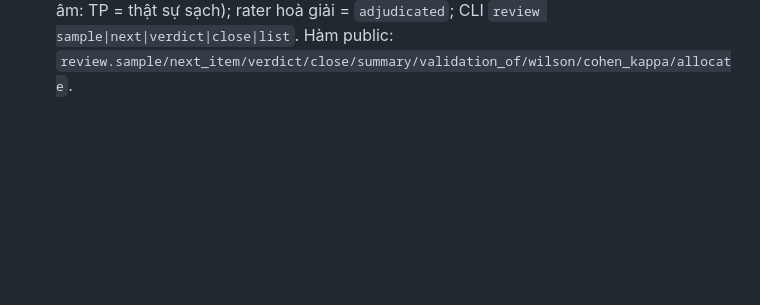
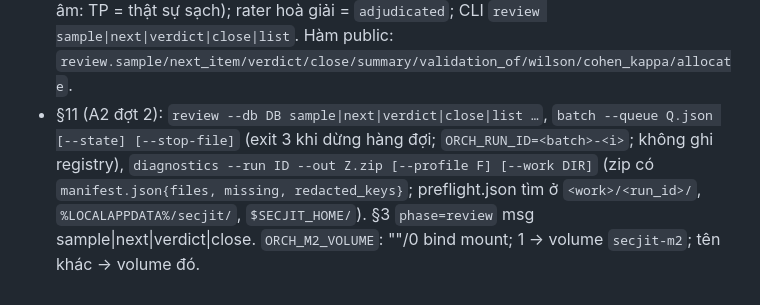
Before and after one commit to quangh0409/tool-scan-commit, a Markdown page: CONTRACTS.md, the part around the change. Rendered like a GitHub page; blank space fills up the shorter version.

Commit message:
CONTRACTS §12: hiệu chỉnh của A2 đợt 2
Co-Authored-By: Claude Fable 5.1 <noreply@anthropic.com>

```diff
--- a/CONTRACTS.md
+++ b/CONTRACTS.md
@@ -182,3 +182,4 @@ Mọi lệnh in JSON khi `--json`. Exit code: 0 ok · 1 lỗi tham số · 2 l
 - §9 (A4): thêm `POST /api/profile/validate {profile} → {errors[], warnings[], db_exists, export_exists, db_user_version}`, `POST /api/settings/pick_dir {initial,title} → {path}` (501 nếu không có hộp thoại), `GET /api/run/{id}/profile → {profile}`, `POST /api/shell {profile, shell}`; `preflight/fix` trả thêm `done: bool` (client poll khi false); `estimate` thêm `histogram[{month,n}]`, `speed{}`, `db_exists`. `run/start` body `{profile, smoke, formats, notify, resume, overwrite}`. Profile có thể mang `filters:{clean_per_buggy, require_in_diff}` (A2 map sang env `ORCH_CLEAN_PER_BUGGY`/`ORCH_SUSPECT_REQUIRE_IN_DIFF` nếu kịp).
 - §10 (A4): component có sẵn trong `app.js`: `h, btn, busy, card, table, stepper, toast, dialog, empty, errorBox, skeleton, badgeLabel, badgeStatus, notice, progress, api, sse, fmt, copyText, preflightCache, refreshPreflight`; `ROUTES` khai sẵn cho màn A5; `api()` chuyển tiếp `?state=`; Wizard 5 → `#/run/<id>?smoke=1`.
 - §9/§11 review (A1): `close` trả thêm `neg_precision`, `by_stratum`, `primary_rater`, `n_adjudicated`, `unreviewed`, `precision.n_reviewed`, `precision.ci:"wilson95"`; `kappa_raters` chỉ 2 rater người; `next` có `kind`, `stratum`, `files[]/file_urls[]` (mục âm), `code_lines[].flag`, `remaining` tính cả mục đang trả; verdict "TP = nhãn máy đúng" (mục âm: TP = thật sự sạch); rater hoà giải = `adjudicated`; CLI `review sample|next|verdict|close|list`. Hàm public: `review.sample/next_item/verdict/close/summary/validation_of/wilson/cohen_kappa/allocate`.
+- §11 (A2 đợt 2): `review --db DB sample|next|verdict|close|list …`, `batch --queue Q.json [--state] [--stop-file]` (exit 3 khi dừng hàng đợi; `ORCH_RUN_ID=<batch>-<i>`; không ghi registry), `diagnostics --run ID --out Z.zip [--profile F] [--work DIR]` (zip có `manifest.json{files, missing, redacted_keys}`; preflight.json tìm ở `<work>/<run_id>/`, `%LOCALAPPDATA%/secjit/`, `$SECJIT_HOME/`). §3 `phase=review` msg sample|next|verdict|close. `ORCH_M2_VOLUME`: ""/0 bind mount; 1 → volume `secjit-m2`; tên khác → volume đó.
```
